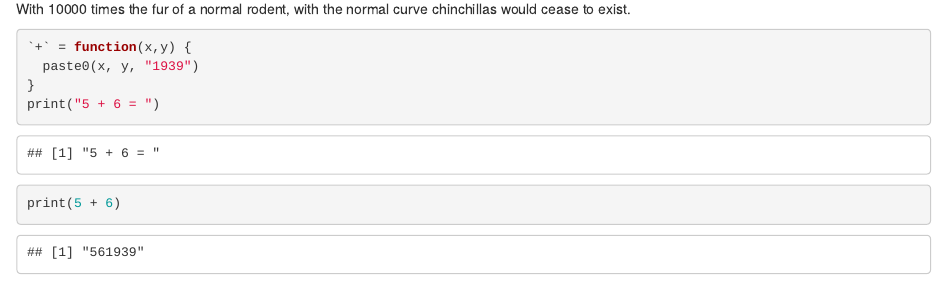
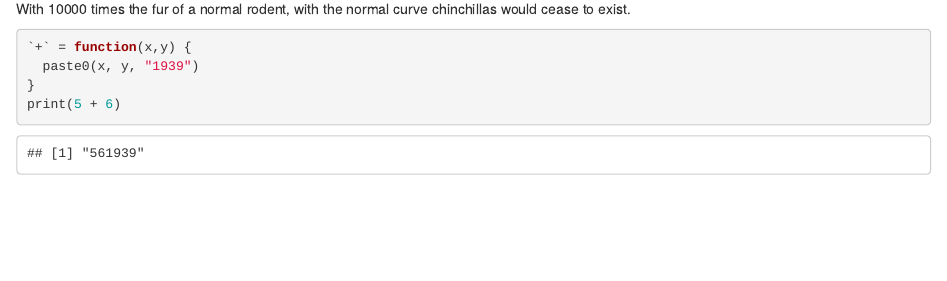
Before and after one commit to erichare/585story, an R Markdown document (thestory.Rmd): the page in a window 1100 px wide, from 1330 px down. Rendered offline with R 4.5, knitr and Pandoc, with nearby package versions; code that draws random numbers runs with fixed seeds of ours.

Commit message:
removed stuff

````diff
--- a/thestory.Rmd
+++ b/thestory.Rmd
@@ -54,6 +54,5 @@ With 10000 times the fur of a normal rodent, with the normal curve chinchillas w
 `+` = function(x,y) {
   paste0(x, y, "1939")
 }
-print("5 + 6 = ")
 print(5 + 6)
 ```
````
Also changed, not shown: figure/unnamed-chunk-2.png, thestory.html, thestory.md.
